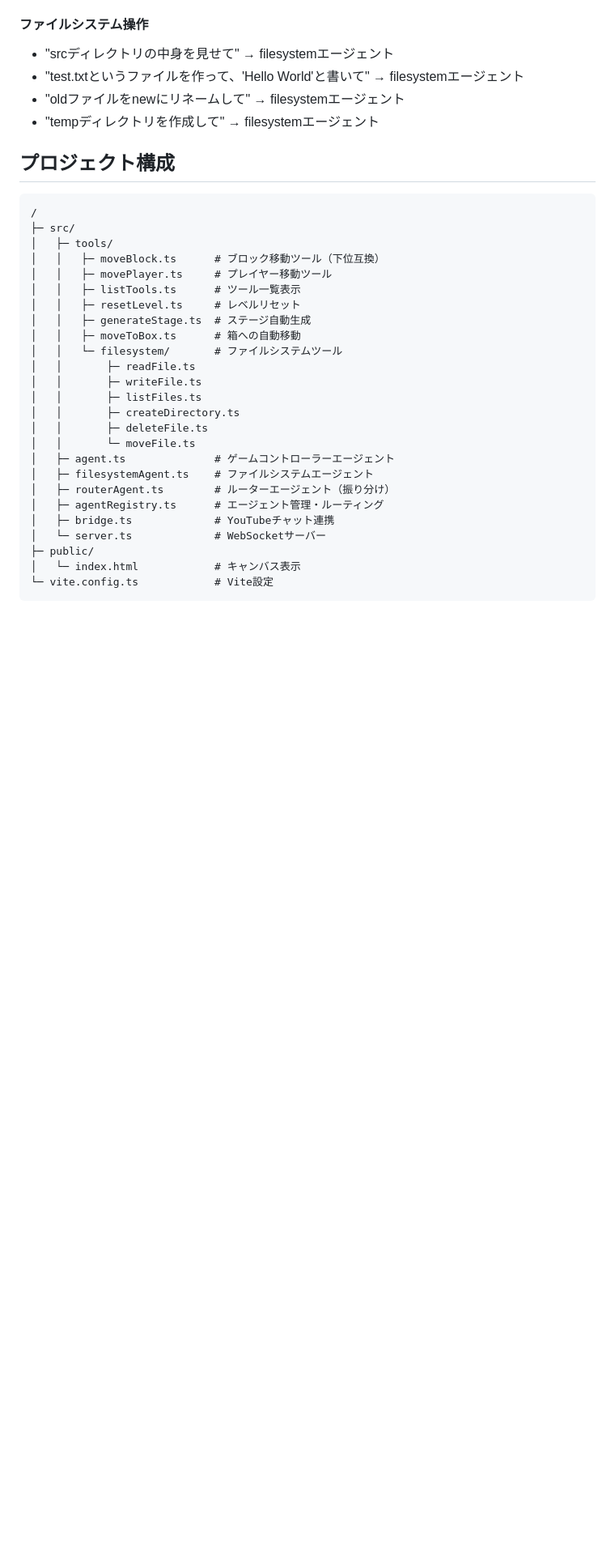
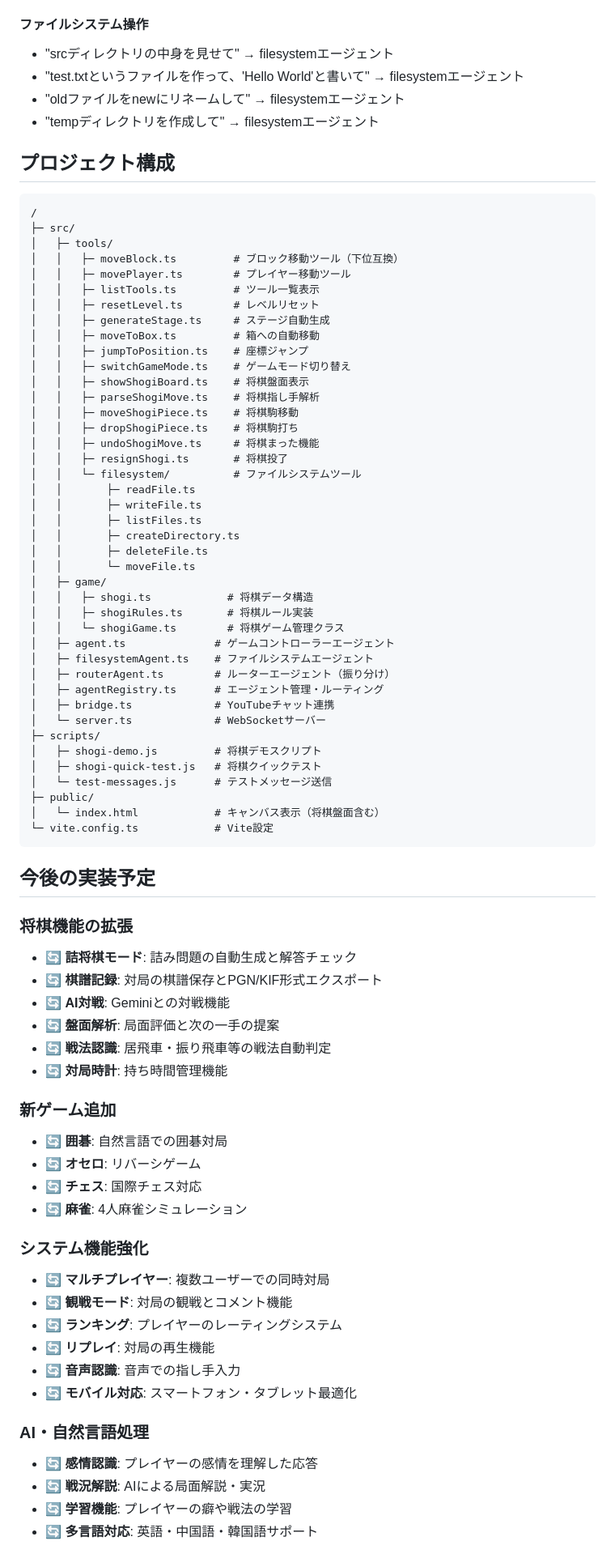
Before and after one commit to Pregum/crowdcode-sandbox, a Markdown page: README.md, the part around one of its changes. Shown at 81% size. GitHub-like rendering; blank space fills up the shorter version.

````diff
--- a/README.md
+++ b/README.md
@@ -216,26 +246,73 @@ curl -X POST http://localhost:3002/test-message \
 /
 ├─ src/
 │   ├─ tools/
-│   │   ├─ moveBlock.ts      # ブロック移動ツール（下位互換）
-│   │   ├─ movePlayer.ts     # プレイヤー移動ツール
-│   │   ├─ listTools.ts      # ツール一覧表示
-│   │   ├─ resetLevel.ts     # レベルリセット
-│   │   ├─ generateStage.ts  # ステージ自動生成
-│   │   ├─ moveToBox.ts      # 箱への自動移動
-│   │   └─ filesystem/       # ファイルシステムツール
+│   │   ├─ moveBlock.ts         # ブロック移動ツール（下位互換）
+│   │   ├─ movePlayer.ts        # プレイヤー移動ツール
+│   │   ├─ listTools.ts         # ツール一覧表示
+│   │   ├─ resetLevel.ts        # レベルリセット
+│   │   ├─ generateStage.ts     # ステージ自動生成
+│   │   ├─ moveToBox.ts         # 箱への自動移動
+│   │   ├─ jumpToPosition.ts    # 座標ジャンプ
+│   │   ├─ switchGameMode.ts    # ゲームモード切り替え
+│   │   ├─ showShogiBoard.ts    # 将棋盤面表示
+│   │   ├─ parseShogiMove.ts    # 将棋指し手解析
+│   │   ├─ moveShogiPiece.ts    # 将棋駒移動
+│   │   ├─ dropShogiPiece.ts    # 将棋駒打ち
+│   │   ├─ undoShogiMove.ts     # 将棋まった機能
+│   │   ├─ resignShogi.ts       # 将棋投了
+│   │   └─ filesystem/          # ファイルシステムツール
 │   │       ├─ readFile.ts
 │   │       ├─ writeFile.ts
 │   │       ├─ listFiles.ts
 │   │       ├─ createDirectory.ts
 │   │       ├─ deleteFile.ts
 │   │       └─ moveFile.ts
+│   ├─ game/
+│   │   ├─ shogi.ts            # 将棋データ構造
+│   │   ├─ shogiRules.ts       # 将棋ルール実装
+│   │   └─ shogiGame.ts        # 将棋ゲーム管理クラス
 │   ├─ agent.ts              # ゲームコントローラーエージェント
 │   ├─ filesystemAgent.ts    # ファイルシステムエージェント
 │   ├─ routerAgent.ts        # ルーターエージェント（振り分け）
 │   ├─ agentRegistry.ts      # エージェント管理・ルーティング
 │   ├─ bridge.ts             # YouTubeチャット連携
 │   └─ server.ts             # WebSocketサーバー
+├─ scripts/
+│   ├─ shogi-demo.js         # 将棋デモスクリプト
+│   ├─ shogi-quick-test.js   # 将棋クイックテスト
+│   └─ test-messages.js      # テストメッセージ送信
 ├─ public/
-│   └─ index.html            # キャンバス表示
+│   └─ index.html            # キャンバス表示（将棋盤面含む）
 └─ vite.config.ts            # Vite設定
 ```
+
+## 今後の実装予定
+
+### 将棋機能の拡張
+- 🔄 **詰将棋モード**: 詰み問題の自動生成と解答チェック
+- 🔄 **棋譜記録**: 対局の棋譜保存とPGN/KIF形式エクスポート
+- 🔄 **AI対戦**: Geminiとの対戦機能
+- 🔄 **盤面解析**: 局面評価と次の一手の提案
+- 🔄 **戦法認識**: 居飛車・振り飛車等の戦法自動判定
+- 🔄 **対局時計**: 持ち時間管理機能
+
+### 新ゲーム追加
+- 🔄 **囲碁**: 自然言語での囲碁対局
+- 🔄 **オセロ**: リバーシゲーム
+- 🔄 **チェス**: 国際チェス対応
+- 🔄 **麻雀**: 4人麻雀シミュレーション
+
+### システム機能強化
+- 🔄 **マルチプレイヤー**: 複数ユーザーでの同時対局
+- 🔄 **観戦モード**: 対局の観戦とコメント機能
+- 🔄 **ランキング**: プレイヤーのレーティングシステム
+- 🔄 **リプレイ**: 対局の再生機能
+- 🔄 **音声認識**: 音声での指し手入力
+- 🔄 **モバイル対応**: スマートフォン・タブレット最適化
+
+### AI・自然言語処理
+- 🔄 **感情認識**: プレイヤーの感情を理解した応答
+- 🔄 **戦況解説**: AIによる局面解説・実況
+- 🔄 **学習機能**: プレイヤーの癖や戦法の学習
+- 🔄 **多言語対応**: 英語・中国語・韓国語サポート
+
````
Also changed, not shown: other parts of README.md (+45 -0 lines).
